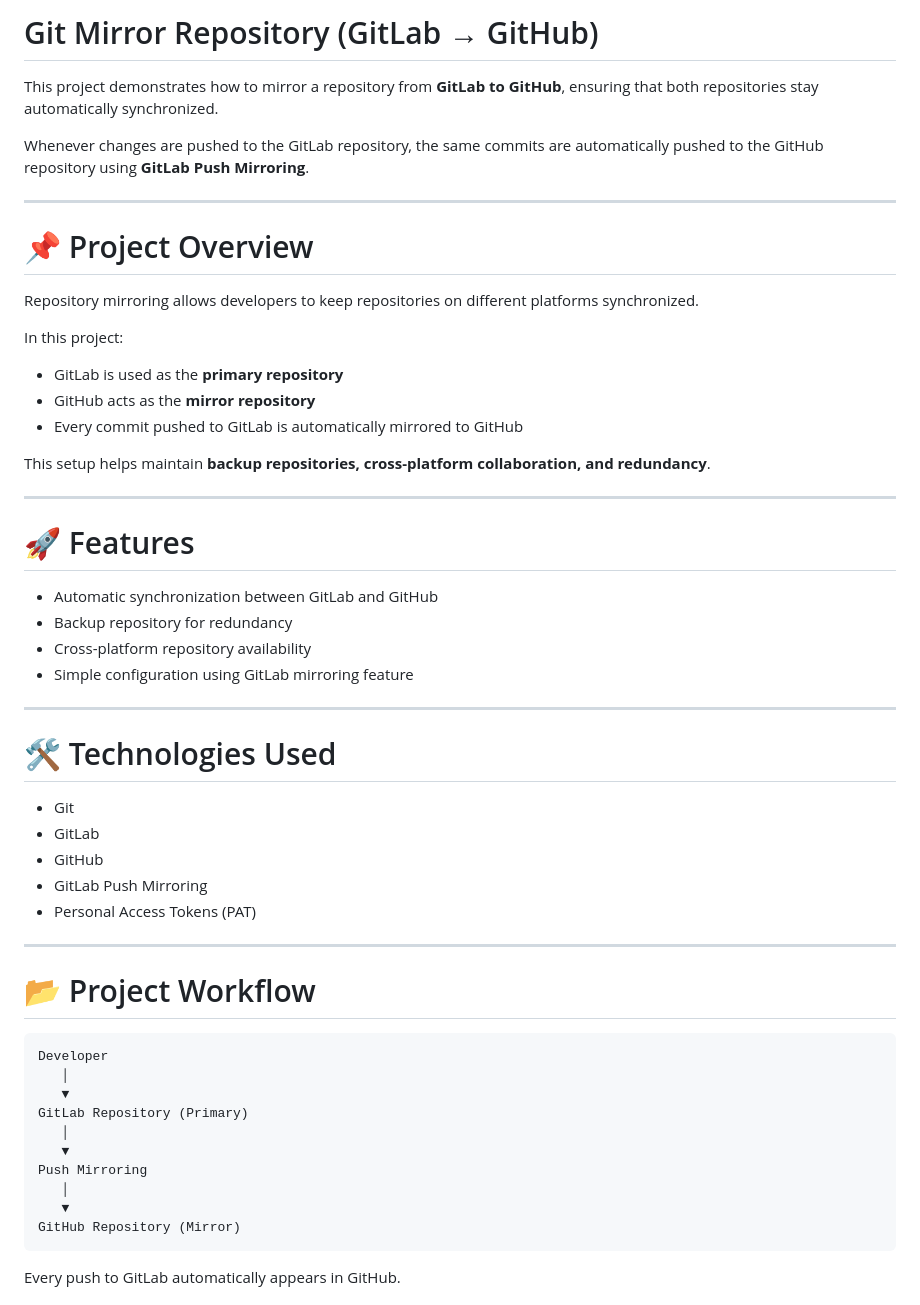
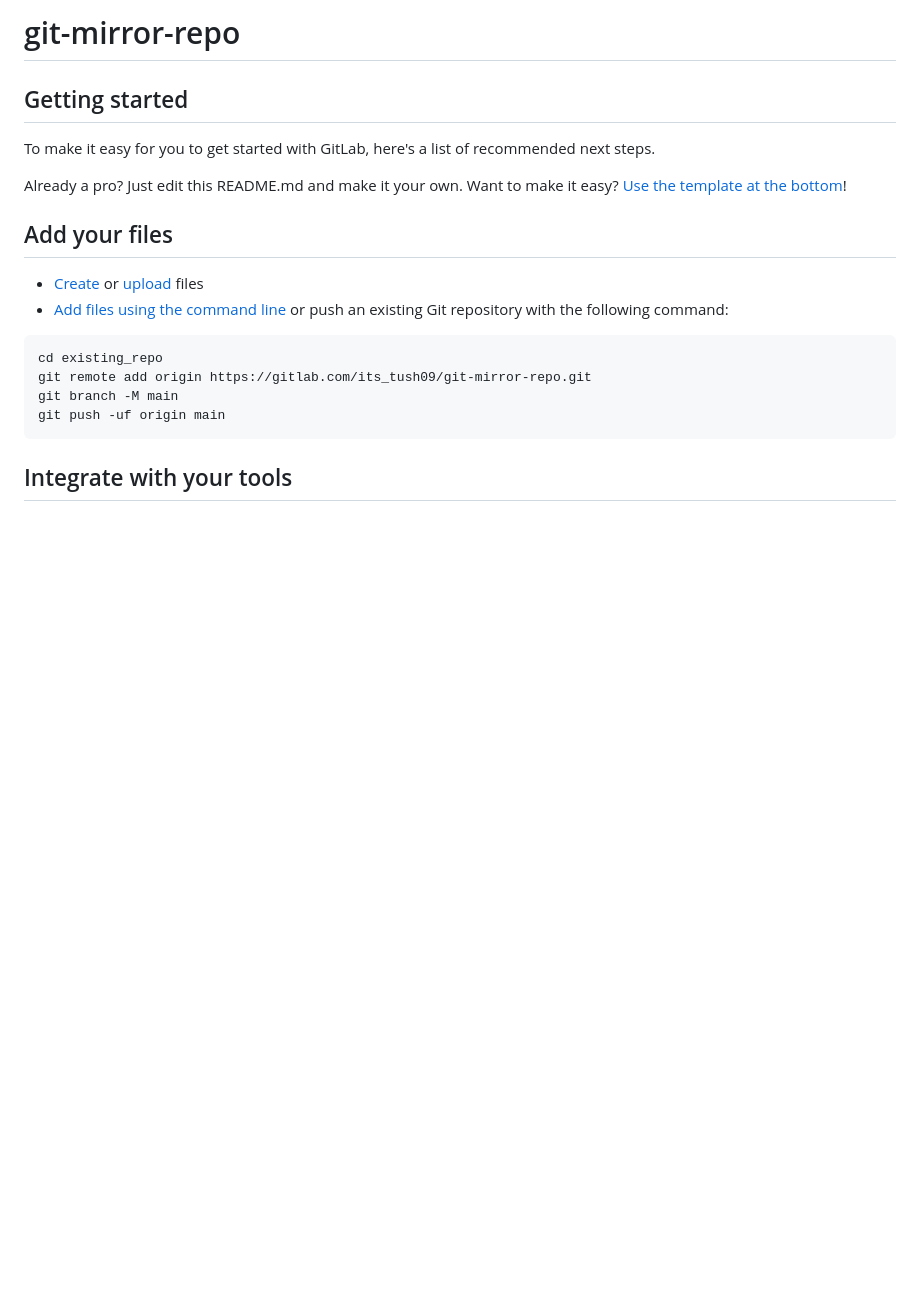
Before and after one commit to tushdarek/git-mirror-repo, a Markdown page: README.md, the part around one of its changes. Drawn GitHub-style; blank space fills up the shorter version.

````diff
--- a/README.md
+++ b/README.md
@@ -1,58 +1,24 @@
-# Git Mirror Repository (GitLab → GitHub)
+# git-mirror-repo
 
-This project demonstrates how to mirror a repository from **GitLab to GitHub**, ensuring that both repositories stay automatically synchronized.
 
-Whenever changes are pushed to the GitLab repository, the same commits are automatically pushed to the GitHub repository using **GitLab Push Mirroring**.
 
----
+## Getting started
 
-# 📌 Project Overview
+To make it easy for you to get started with GitLab, here's a list of recommended next steps.
 
-Repository mirroring allows developers to keep repositories on different platforms synchronized.
+Already a pro? Just edit this README.md and make it your own. Want to make it easy? [Use the template at the bottom](#editing-this-readme)!
 
-In this project:
+## Add your files
 
-* GitLab is used as the **primary repository**
-* GitHub acts as the **mirror repository**
-* Every commit pushed to GitLab is automatically mirrored to GitHub
-
-This setup helps maintain **backup repositories, cross-platform collaboration, and redundancy**.
-
----
-
-# 🚀 Features
-
-* Automatic synchronization between GitLab and GitHub
-* Backup repository for redundancy
-* Cross-platform repository availability
-* Simple configuration using GitLab mirroring feature
-
----
-
-# 🛠 Technologies Used
-
-* Git
-* GitLab
-* GitHub
-* GitLab Push Mirroring
-* Personal Access Tokens (PAT)
-
----
-
-# 📂 Project Workflow
+* [Create](https://docs.gitlab.com/user/project/repository/web_editor/#create-a-file) or [upload](https://docs.gitlab.com/user/project/repository/web_editor/#upload-a-file) files
+* [Add files using the command line](https://docs.gitlab.com/topics/git/add_files/#add-files-to-a-git-repository) or push an existing Git repository with the following command:
 
 ```
-Developer
-   │
-   ▼
-GitLab Repository (Primary)
-   │
-   ▼
-Push Mirroring
-   │
-   ▼
-GitHub Repository (Mirror)
+cd existing_repo
+git remote add origin https://gitlab.com/its_tush09/git-mirror-repo.git
+git branch -M main
+git push -uf origin main
 ```
 
-Every push to GitLab automatically appears in GitHub.
+## Integrate with your tools
 
````
Also changed, not shown: other parts of README.md (+45 -125 lines).
